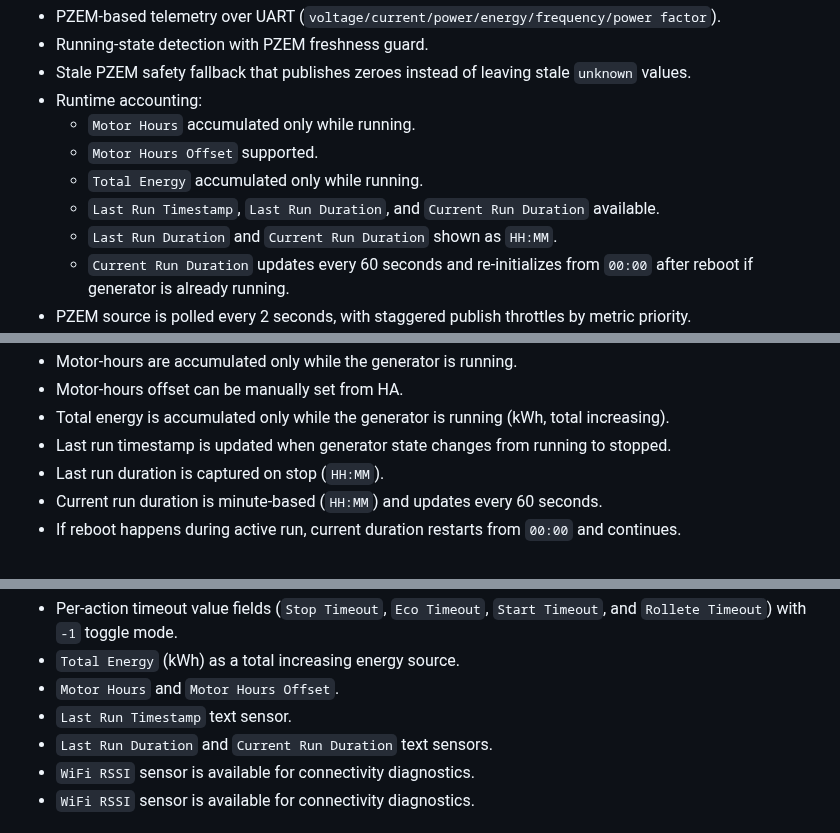
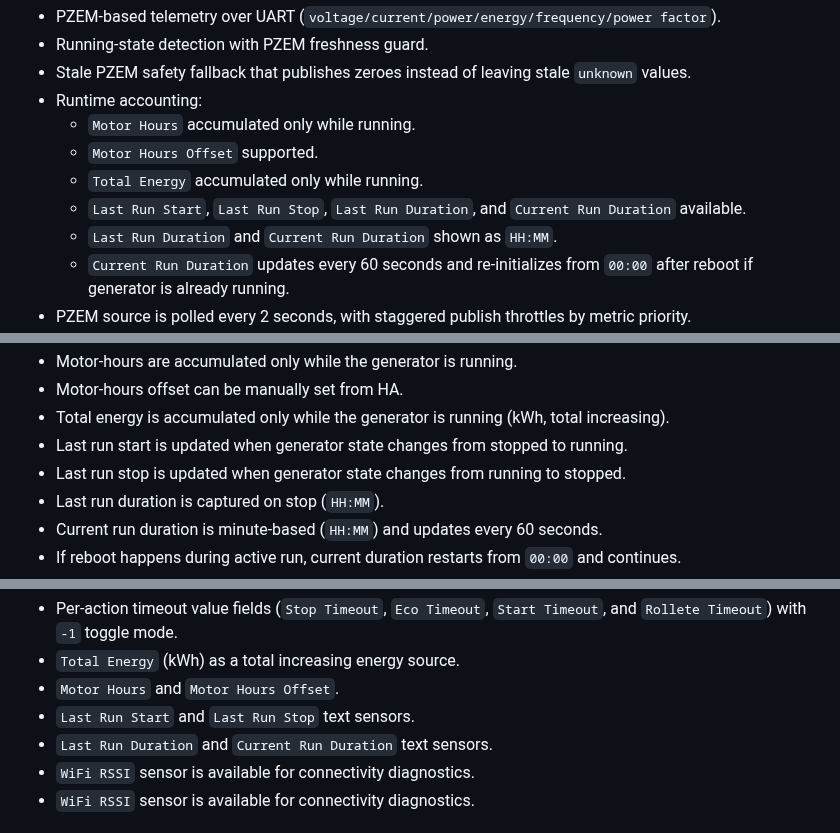
Before and after one commit to YBalan/esphome, a Markdown page: garage/requirements.md, 3 parts joined by grey strips. Rendered like a GitHub page.

```diff
--- a/garage/requirements.md
+++ b/garage/requirements.md
@@ -17,7 +17,7 @@ The following items are implemented and considered baseline behavior:
 	- `Motor Hours` accumulated only while running.
 	- `Motor Hours Offset` supported.
 	- `Total Energy` accumulated only while running.
-	- `Last Run Timestamp`, `Last Run Duration`, and `Current Run Duration` available.
+	- `Last Run Start`, `Last Run Stop`, `Last Run Duration`, and `Current Run Duration` available.
 	- `Last Run Duration` and `Current Run Duration` shown as `HH:MM`.
 	- `Current Run Duration` updates every 60 seconds and re-initializes from `00:00` after reboot if generator is already running.
 - PZEM source is polled every 2 seconds, with staggered publish throttles by metric priority.
@@ -79,7 +79,8 @@ The following items are implemented and considered baseline behavior:
 - Motor-hours are accumulated only while the generator is running.
 - Motor-hours offset can be manually set from HA.
 - Total energy is accumulated only while the generator is running (kWh, total increasing).
-- Last run timestamp is updated when generator state changes from running to stopped.
+- Last run start is updated when generator state changes from stopped to running.
+- Last run stop is updated when generator state changes from running to stopped.
 - Last run duration is captured on stop (`HH:MM`).
 - Current run duration is minute-based (`HH:MM`) and updates every 60 seconds.
 - If reboot happens during active run, current duration restarts from `00:00` and continues.
@@ -129,7 +130,7 @@ Additional HA entities are exposed for automation and analytics:
 - Per-action timeout value fields (`Stop Timeout`, `Eco Timeout`, `Start Timeout`, and `Rollete Timeout`) with `-1` toggle mode.
 - `Total Energy` (kWh) as a total increasing energy source.
 - `Motor Hours` and `Motor Hours Offset`.
-- `Last Run Timestamp` text sensor.
+- `Last Run Start` and `Last Run Stop` text sensors.
 - `Last Run Duration` and `Current Run Duration` text sensors.
 - `WiFi RSSI` sensor is available for connectivity diagnostics.
 - `WiFi RSSI` sensor is available for connectivity diagnostics.
```
Also changed, not shown: garage/README.md (+13 -2 lines), garage/images/Screenshot 2026-06-03 090547.png (added), garage/images/Screenshot 2026-06-03 090610.png (added), garage/images/Screenshot 2026-06-03 090621.png (added), garage/images/Screenshot 2026-06-03 090630.png (added), 3 other files.
